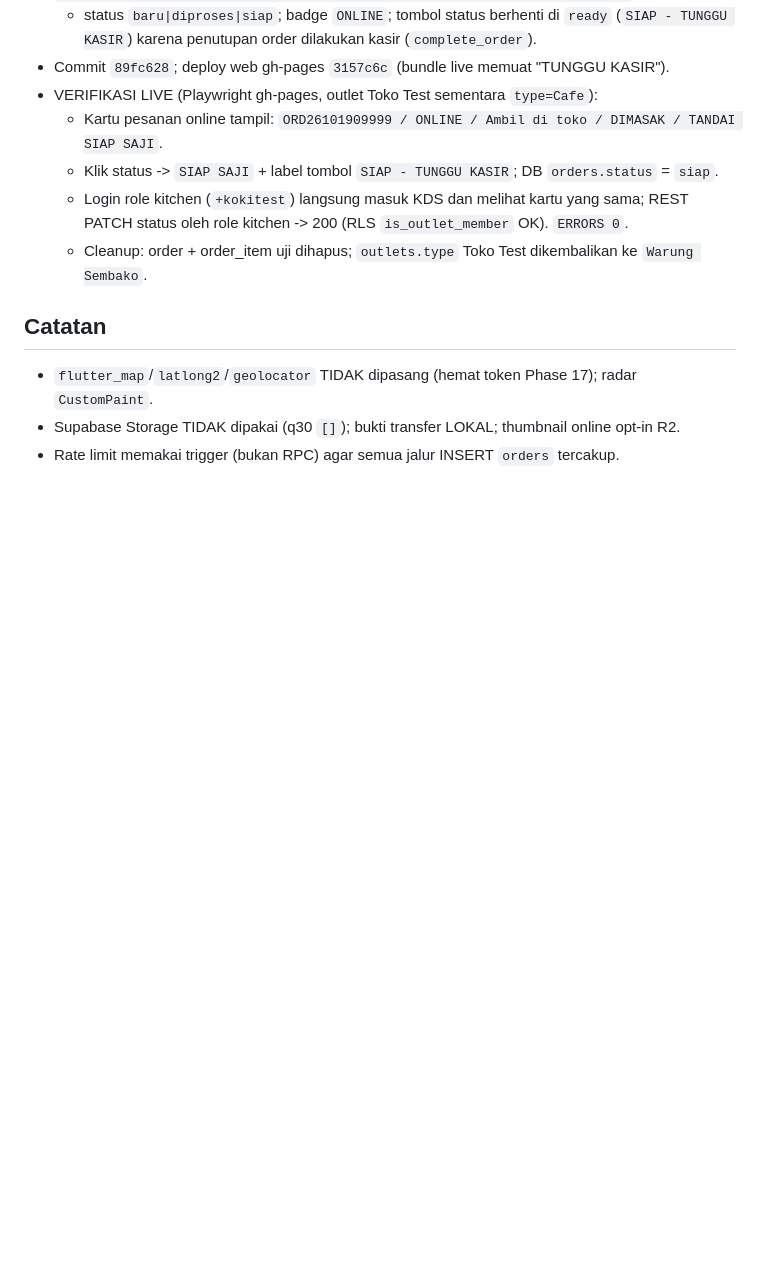
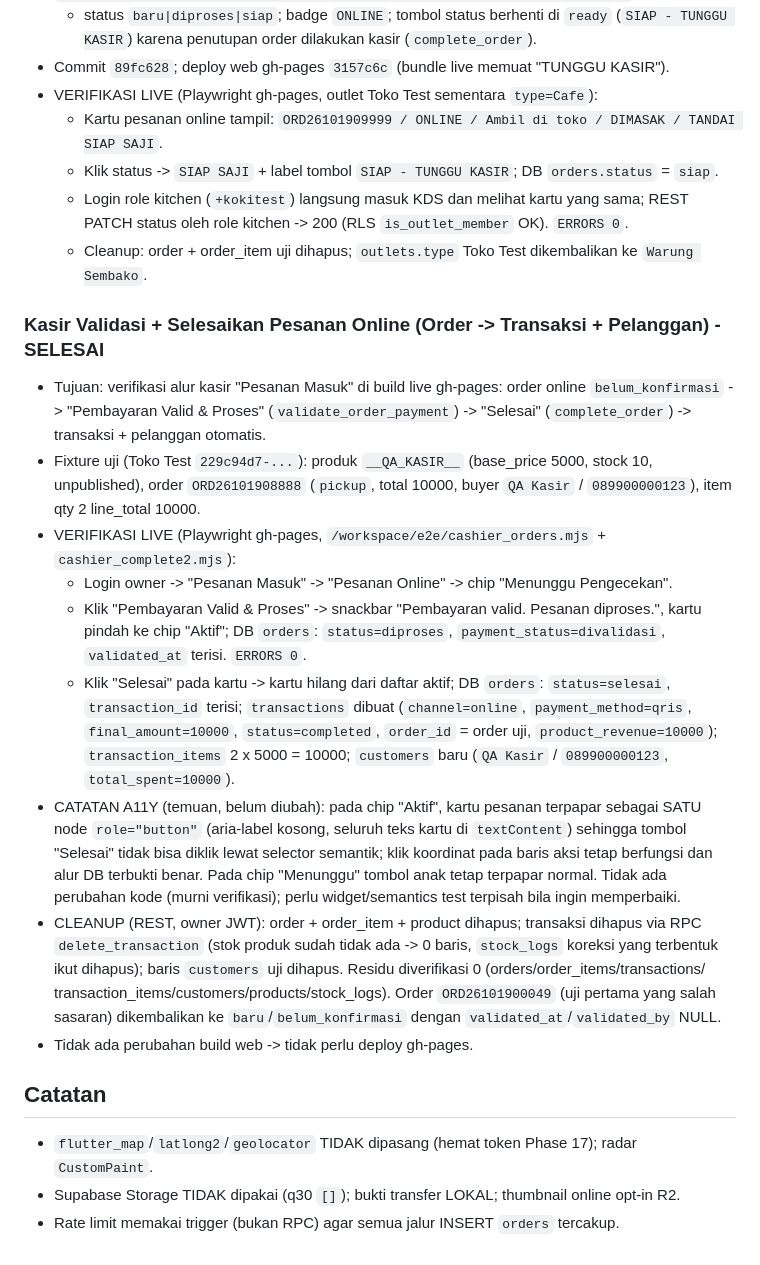
Before and after one commit to ikhlassabar2021-create/kasirgo, a Markdown page: PROGRESS-PHASE17.md, the part around the change. Rendered like a GitHub page; blank space fills up the shorter version.

Commit message:
docs: verifikasi alur kasir validasi + selesaikan pesanan online Co-authored-by: monkeycode-ai <monkeycode-ai@chaitin.com>

```diff
--- a/PROGRESS-PHASE17.md
+++ b/PROGRESS-PHASE17.md
@@ -113,6 +113,41 @@ Sumber spec: `KASIRGO-WORKFLOW-LENGKAP.md` BAGIAN 17 (SUB-TASK ~2943; ST17-1..ST
   - Cleanup: order + order_item uji dihapus; `outlets.type` Toko Test dikembalikan
     ke `Warung Sembako`.
 
+### Kasir Validasi + Selesaikan Pesanan Online (Order -> Transaksi + Pelanggan) - SELESAI
+- Tujuan: verifikasi alur kasir "Pesanan Masuk" di build live gh-pages: order online
+  `belum_konfirmasi` -> "Pembayaran Valid & Proses" (`validate_order_payment`) ->
+  "Selesai" (`complete_order`) -> transaksi + pelanggan otomatis.
+- Fixture uji (Toko Test `229c94d7-...`): produk `__QA_KASIR__` (base_price 5000,
+  stock 10, unpublished), order `ORD26101908888` (`pickup`, total 10000, buyer
+  `QA Kasir` / `089900000123`), item qty 2 line_total 10000.
+- VERIFIKASI LIVE (Playwright gh-pages, `/workspace/e2e/cashier_orders.mjs` +
+  `cashier_complete2.mjs`):
+  - Login owner -> "Pesanan Masuk" -> "Pesanan Online" -> chip "Menunggu Pengecekan".
+  - Klik "Pembayaran Valid & Proses" -> snackbar "Pembayaran valid. Pesanan diproses.",
+    kartu pindah ke chip "Aktif"; DB `orders`: `status=diproses`,
+    `payment_status=divalidasi`, `validated_at` terisi. `ERRORS 0`.
+  - Klik "Selesai" pada kartu -> kartu hilang dari daftar aktif; DB `orders`:
+    `status=selesai`, `transaction_id` terisi; `transactions` dibuat
+    (`channel=online`, `payment_method=qris`, `final_amount=10000`,
+    `status=completed`, `order_id` = order uji, `product_revenue=10000`);
+    `transaction_items` 2 x 5000 = 10000; `customers` baru
+    (`QA Kasir` / `089900000123`, `total_spent=10000`).
+- CATATAN A11Y (temuan, belum diubah): pada chip "Aktif", kartu pesanan terpapar
+  sebagai SATU node `role="button"` (aria-label kosong, seluruh teks kartu di
+  `textContent`) sehingga tombol "Selesai" tidak bisa diklik lewat selector
+  semantik; klik koordinat pada baris aksi tetap berfungsi dan alur DB terbukti
+  benar. Pada chip "Menunggu" tombol anak tetap terpapar normal. Tidak ada
+  perubahan kode (murni verifikasi); perlu widget/semantics test terpisah bila
+  ingin memperbaiki.
+- CLEANUP (REST, owner JWT): order + order_item + product dihapus; transaksi
+  dihapus via RPC `delete_transaction` (stok produk sudah tidak ada -> 0 baris,
+  `stock_logs` koreksi yang terbentuk ikut dihapus); baris `customers` uji
+  dihapus. Residu diverifikasi 0 (orders/order_items/transactions/
+  transaction_items/customers/products/stock_logs). Order `ORD26101900049`
+  (uji pertama yang salah sasaran) dikembalikan ke `baru`/`belum_konfirmasi`
+  dengan `validated_at`/`validated_by` NULL.
+- Tidak ada perubahan build web -> tidak perlu deploy gh-pages.
+
 ## Catatan
 - `flutter_map`/`latlong2`/`geolocator` TIDAK dipasang (hemat token Phase 17); radar `CustomPaint`.
 - Supabase Storage TIDAK dipakai (q30 `[]`); bukti transfer LOKAL; thumbnail online opt-in R2.
```
